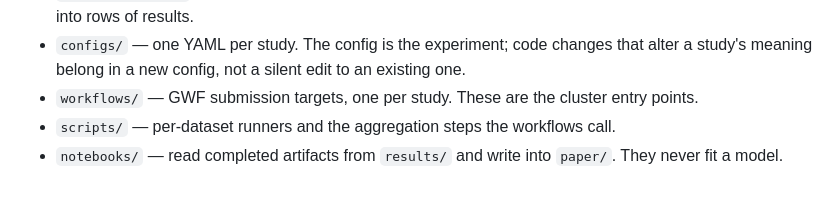
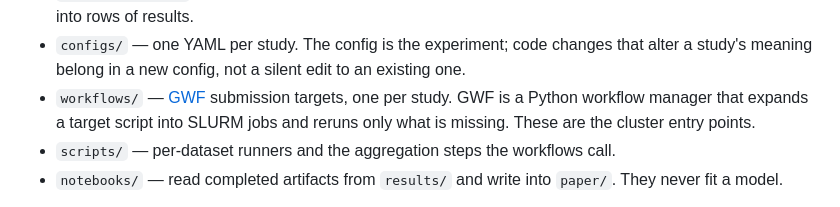
Before and after one commit to kalantari66/dvfm-survival, a Markdown page: AGENTS.md, the part around the change. Rendered like a GitHub page.

```diff
--- a/AGENTS.md
+++ b/AGENTS.md
@@ -21,7 +21,9 @@ The layers are:
   fitted model into rows of results.
 - `configs/` — one YAML per study. The config is the experiment; code changes that alter a
   study's meaning belong in a new config, not a silent edit to an existing one.
-- `workflows/` — GWF submission targets, one per study. These are the cluster entry points.
+- `workflows/` — [GWF](https://gwf.app/) submission targets, one per study. GWF is a Python
+  workflow manager that expands a target script into SLURM jobs and reruns only what is
+  missing. These are the cluster entry points.
 - `scripts/` — per-dataset runners and the aggregation steps the workflows call.
 - `notebooks/` — read completed artifacts from `results/` and write into `paper/`. They never fit
   a model.
```
Also changed, not shown: README.md (+7 -3 lines).
